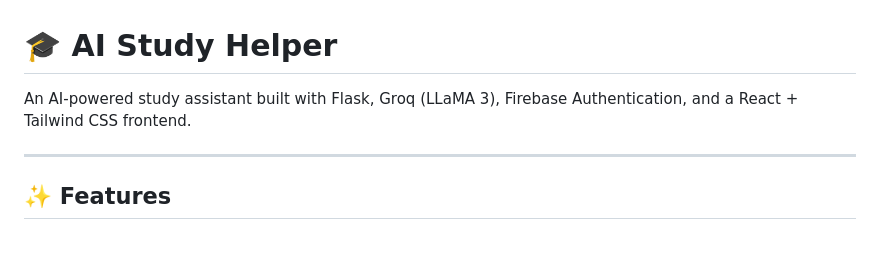
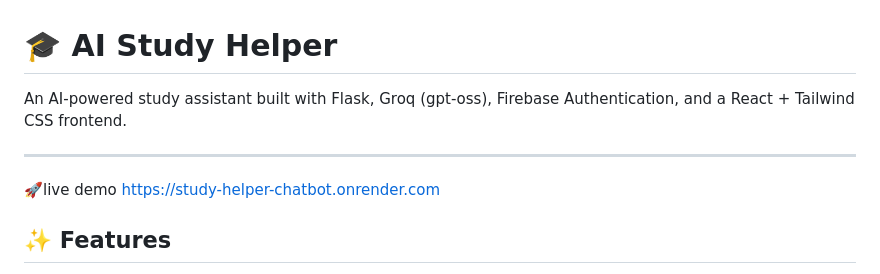
Before and after one commit to subashvelmurugan1408/study-helper-chatbot, a Markdown page: ai_study_helper/README.md, the part around the change. Rendered like a GitHub page; blank space fills up the shorter version.

Commit message:
Fix README description and add live demo section
Updated project description and added live demo link.

```diff
--- a/ai_study_helper/README.md
+++ b/ai_study_helper/README.md
@@ -1,8 +1,10 @@
 # 🎓 AI Study Helper
 
-An AI-powered study assistant built with Flask, Groq (LLaMA 3), Firebase Authentication, and a React + Tailwind CSS frontend.
+An AI-powered study assistant built with Flask, Groq (gpt-oss), Firebase Authentication, and a React + Tailwind CSS frontend.
 
 ---
+🚀live demo
+https://study-helper-chatbot.onrender.com
 
 ## ✨ Features
 
```
